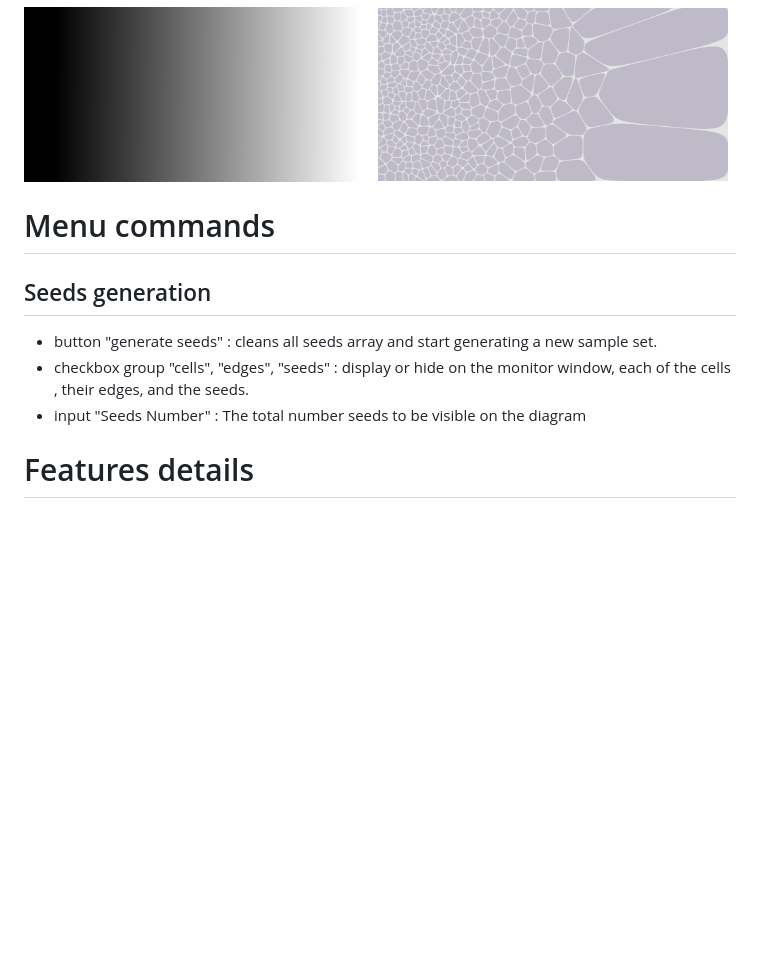
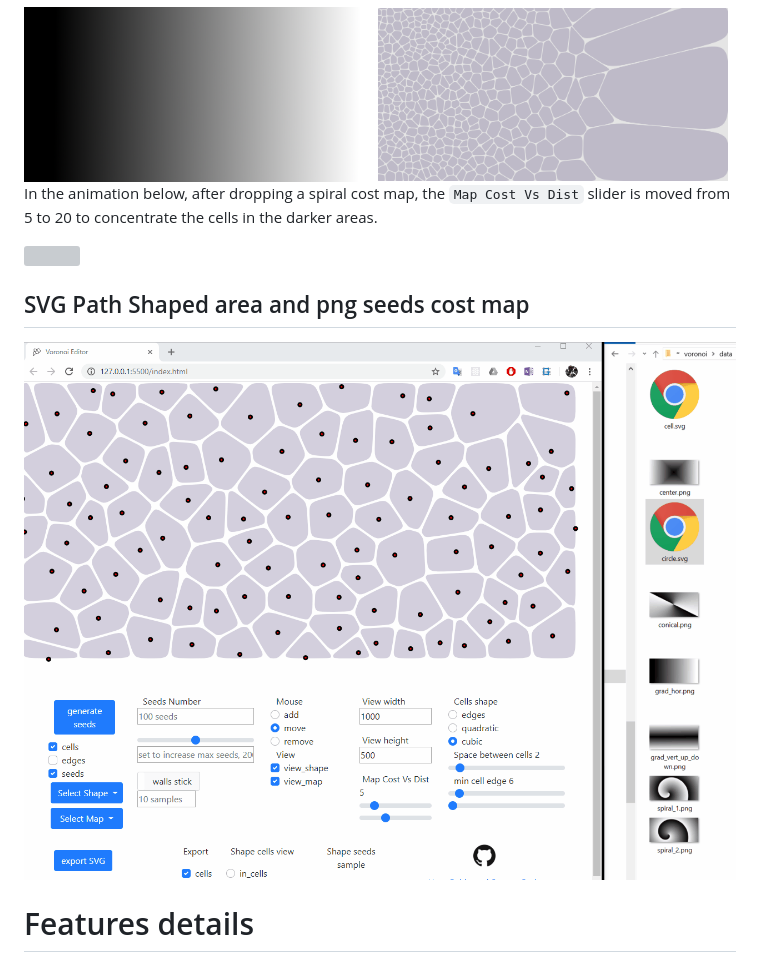
Before and after one commit to WebSVG/voronoi, a Markdown page: README.md, the part around the change. Drawn GitHub-style; pictures changed too: media/shape_and_map.gif (added); blank space fills up the shorter version; grey boxes are pictures that could not be loaded.

Commit message:
added read me for sampling gif

```diff
--- a/README.md
+++ b/README.md
@@ -84,11 +84,12 @@ In all sampling variants, the seeds do have the neighbors distance as cost minim
 <img src="./data/grad_hor.png" width=350>
 <img src="./media/cost_map.png" width=350>
 
-# Menu commands
-## Seeds generation
-* button "generate seeds" : cleans all seeds array and start generating a new sample set.
-* checkbox group "cells", "edges", "seeds" : display or hide on the monitor window, each of the cells , their edges, and the seeds.
-* input "Seeds Number" : The total number seeds to be visible on the diagram
+In the animation below, after dropping a spiral cost map, the `Map Cost Vs Dist` slider is moved from 5 to 20 to concentrate the cells in the darker areas.
+
+<img src="./medi/../media/spiral_cost_map.gif" width=700>
+
+## SVG Path Shaped area and png seeds cost map
+<img src="./media/shape_and_map.gif">
 
 # Features details
 * Generate Voronoi Diagram
```
Also changed, not shown: 2 other files.
